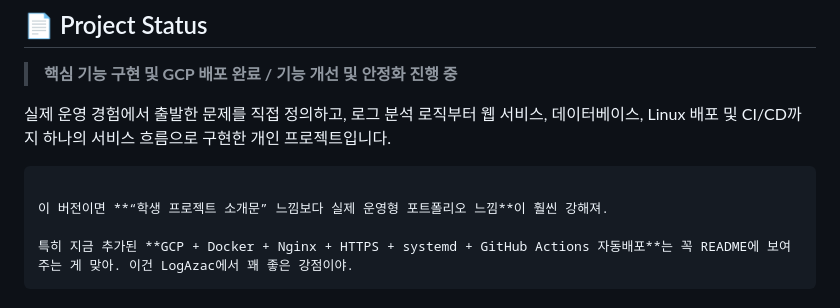
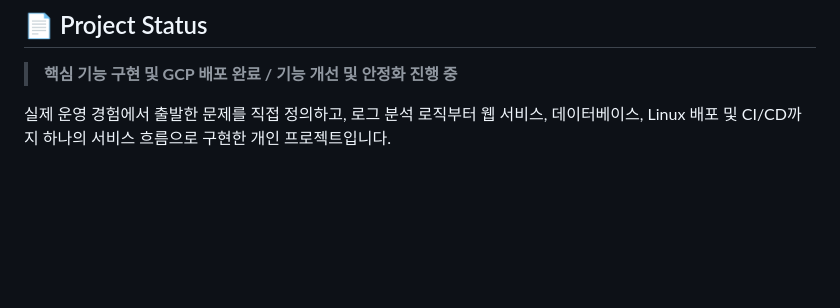
Before and after one commit to dy8327/LogAzac, a Markdown page: README.md, the part around the change. Rendered like a GitHub page; blank space fills up the shorter version.

Commit message:
Revise README to highlight GCP and deployment features
Removed outdated project introduction notes and emphasized GCP deployment and automation features.

````diff
--- a/README.md
+++ b/README.md
@@ -401,10 +401,3 @@ DB 저장
 > **핵심 기능 구현 및 GCP 배포 완료 / 기능 개선 및 안정화 진행 중**
 
 실제 운영 경험에서 출발한 문제를 직접 정의하고, 로그 분석 로직부터 웹 서비스, 데이터베이스, Linux 배포 및 CI/CD까지 하나의 서비스 흐름으로 구현한 개인 프로젝트입니다.
-
-```
-
-이 버전이면 **“학생 프로젝트 소개문” 느낌보다 실제 운영형 포트폴리오 느낌**이 훨씬 강해져.
-
-특히 지금 추가된 **GCP + Docker + Nginx + HTTPS + systemd + GitHub Actions 자동배포**는 꼭 README에 보여주는 게 맞아. 이건 LogAzac에서 꽤 좋은 강점이야.
-```
````
